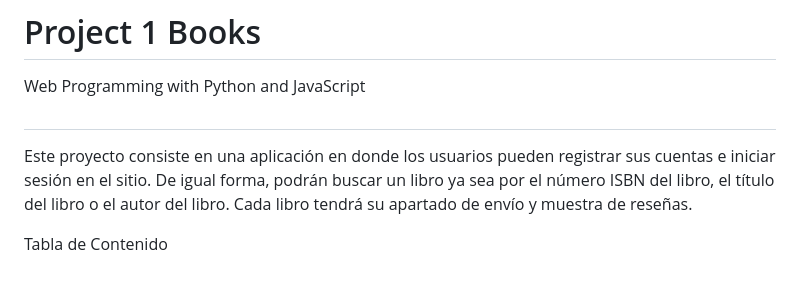
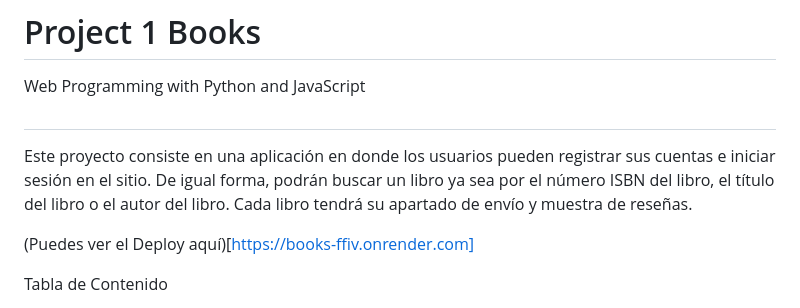
Before and after one commit to Orrv2904/cs50w-project1, a Markdown page: README.md, the part around the change. Rendered like a GitHub page; blank space fills up the shorter version.

Commit message:
:memo: README.md
:memo:

```diff
--- a/README.md
+++ b/README.md
@@ -3,6 +3,8 @@
 Web Programming with Python and JavaScript
 ##
 Este proyecto consiste en una aplicación en donde los usuarios pueden registrar sus cuentas e iniciar sesión en el sitio. De igual forma, podrán buscar un libro ya sea por el número ISBN del libro, el título del libro o el autor del libro. Cada libro tendrá su apartado de envío y muestra de reseñas.
+
+(Puedes ver el Deploy aquí)[https://books-ffiv.onrender.com]
 
 Tabla de Contenido
      <ol>
```
